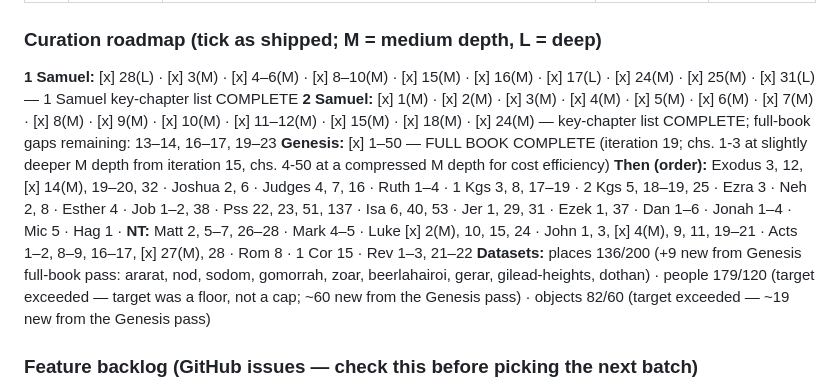
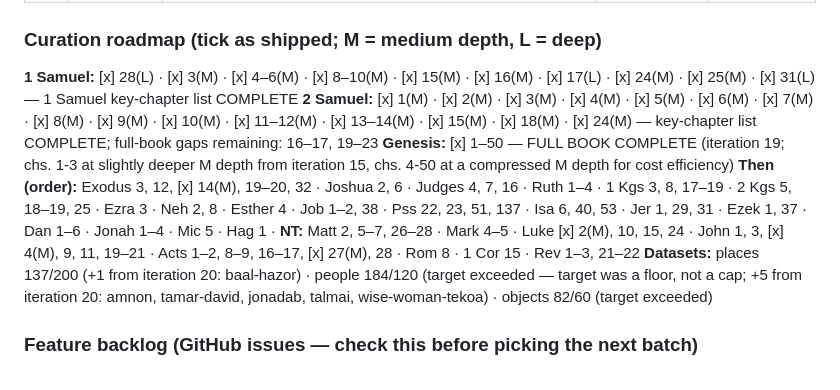
Before and after one commit to elinxie/Bible-verse-visualizer, a Markdown page: PLAYBOOK.md, the part around one of its changes. Rendered like a GitHub page.

Commit message:
docs: update Ledger for iteration 20 (2 Sam 13-14)
Co-Authored-By: Claude Sonnet 5 <noreply@anthropic.com>
Claude-Session: https://claude.ai/code/session_0181XDvssWSzrDBN7KXGnqhB

```diff
--- a/PLAYBOOK.md
+++ b/PLAYBOOK.md
@@ -201,11 +202,11 @@ rolling window + weekly cap). Treat every agent spawn as paid labor:
 
 ### Curation roadmap (tick as shipped; M = medium depth, L = deep)
 **1 Samuel:** [x] 28(L) · [x] 3(M) · [x] 4–6(M) · [x] 8–10(M) · [x] 15(M) · [x] 16(M) · [x] 17(L) · [x] 24(M) · [x] 25(M) · [x] 31(L) — 1 Samuel key-chapter list COMPLETE
-**2 Samuel:** [x] 1(M) · [x] 2(M) · [x] 3(M) · [x] 4(M) · [x] 5(M) · [x] 6(M) · [x] 7(M) · [x] 8(M) · [x] 9(M) · [x] 10(M) · [x] 11–12(M) · [x] 15(M) · [x] 18(M) · [x] 24(M) — key-chapter list COMPLETE; full-book gaps remaining: 13–14, 16–17, 19–23
+**2 Samuel:** [x] 1(M) · [x] 2(M) · [x] 3(M) · [x] 4(M) · [x] 5(M) · [x] 6(M) · [x] 7(M) · [x] 8(M) · [x] 9(M) · [x] 10(M) · [x] 11–12(M) · [x] 13–14(M) · [x] 15(M) · [x] 18(M) · [x] 24(M) — key-chapter list COMPLETE; full-book gaps remaining: 16–17, 19–23
 **Genesis:** [x] 1–50 — FULL BOOK COMPLETE (iteration 19; chs. 1-3 at slightly deeper M depth from iteration 15, chs. 4-50 at a compressed M depth for cost efficiency)
 **Then (order):** Exodus 3, 12, [x] 14(M), 19–20, 32 · Joshua 2, 6 · Judges 4, 7, 16 · Ruth 1–4 · 1 Kgs 3, 8, 17–19 · 2 Kgs 5, 18–19, 25 · Ezra 3 · Neh 2, 8 · Esther 4 · Job 1–2, 38 · Pss 22, 23, 51, 137 · Isa 6, 40, 53 · Jer 1, 29, 31 · Ezek 1, 37 · Dan 1–6 · Jonah 1–4 · Mic 5 · Hag 1 ·
 **NT:** Matt 2, 5–7, 26–28 · Mark 4–5 · Luke [x] 2(M), 10, 15, 24 · John 1, 3, [x] 4(M), 9, 11, 19–21 · Acts 1–2, 8–9, 16–17, [x] 27(M), 28 · Rom 8 · 1 Cor 15 · Rev 1–3, 21–22
-**Datasets:** places 136/200 (+9 new from Genesis full-book pass: ararat, nod, sodom, gomorrah, zoar, beerlahairoi, gerar, gilead-heights, dothan) · people 179/120 (target exceeded — target was a floor, not a cap; ~60 new from the Genesis pass) · objects 82/60 (target exceeded — ~19 new from the Genesis pass)
+**Datasets:** places 137/200 (+1 from iteration 20: baal-hazor) · people 184/120 (target exceeded — target was a floor, not a cap; +5 from iteration 20: amnon, tamar-david, jonadab, talmai, wise-woman-tekoa) · objects 82/60 (target exceeded)
 
 ### Feature backlog (GitHub issues — check this before picking the next batch)
 Re-scan open issues each session start (`list_issues` state=OPEN) and re-slot
```
Also changed, not shown: other parts of PLAYBOOK.md (+2 -1 lines).
